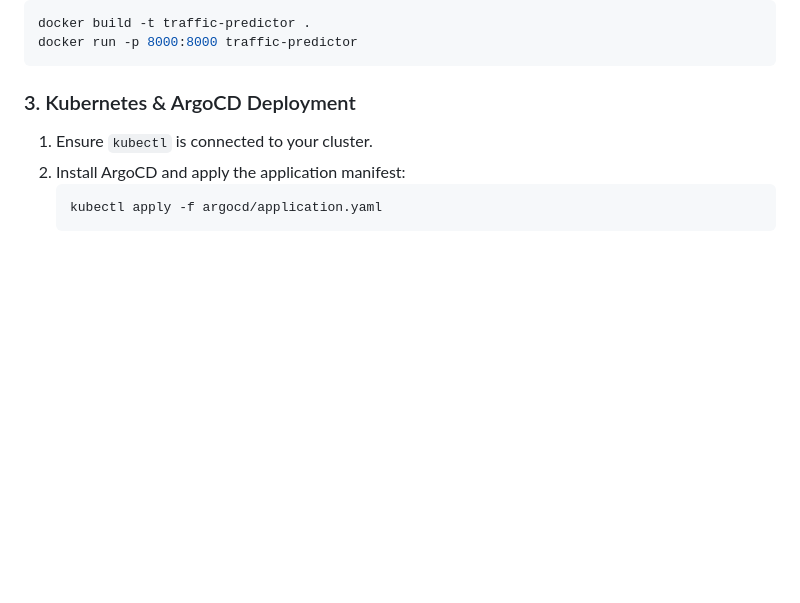
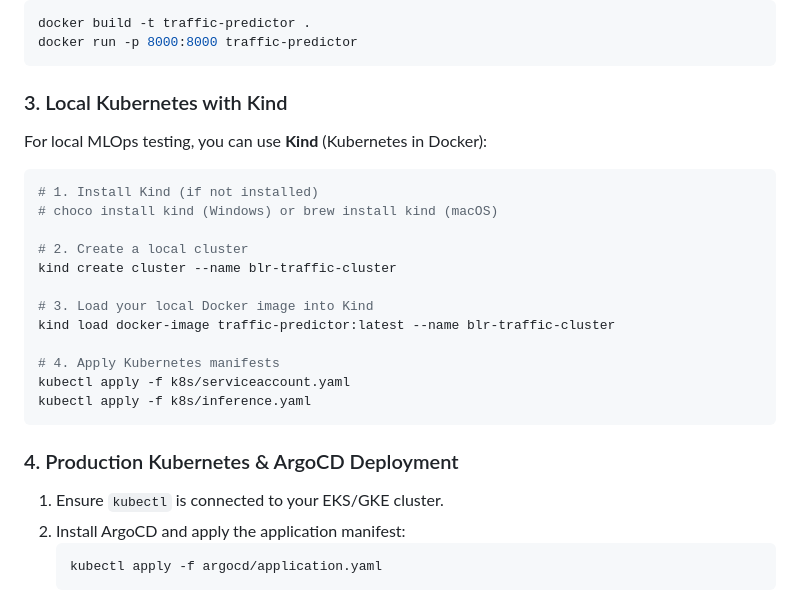
Before and after one commit to bittush8789/bangalore-traffic-prediction-mlops, a Markdown page: README.md, the part around the change. Rendered like a GitHub page; blank space fills up the shorter version.

Commit message:
docs: add Kind cluster instructions for local k8s testing

````diff
--- a/README.md
+++ b/README.md
@@ -88,8 +88,25 @@ docker build -t traffic-predictor .
 docker run -p 8000:8000 traffic-predictor
 ```
 
-### 3. Kubernetes & ArgoCD Deployment
-1. Ensure `kubectl` is connected to your cluster.
+### 3. Local Kubernetes with Kind
+For local MLOps testing, you can use **Kind** (Kubernetes in Docker):
+```bash
+# 1. Install Kind (if not installed)
+# choco install kind (Windows) or brew install kind (macOS)
+
+# 2. Create a local cluster
+kind create cluster --name blr-traffic-cluster
+
+# 3. Load your local Docker image into Kind
+kind load docker-image traffic-predictor:latest --name blr-traffic-cluster
+
+# 4. Apply Kubernetes manifests
+kubectl apply -f k8s/serviceaccount.yaml
+kubectl apply -f k8s/inference.yaml
+```
+
+### 4. Production Kubernetes & ArgoCD Deployment
+1. Ensure `kubectl` is connected to your EKS/GKE cluster.
 2. Install ArgoCD and apply the application manifest:
    ```bash
    kubectl apply -f argocd/application.yaml
````
